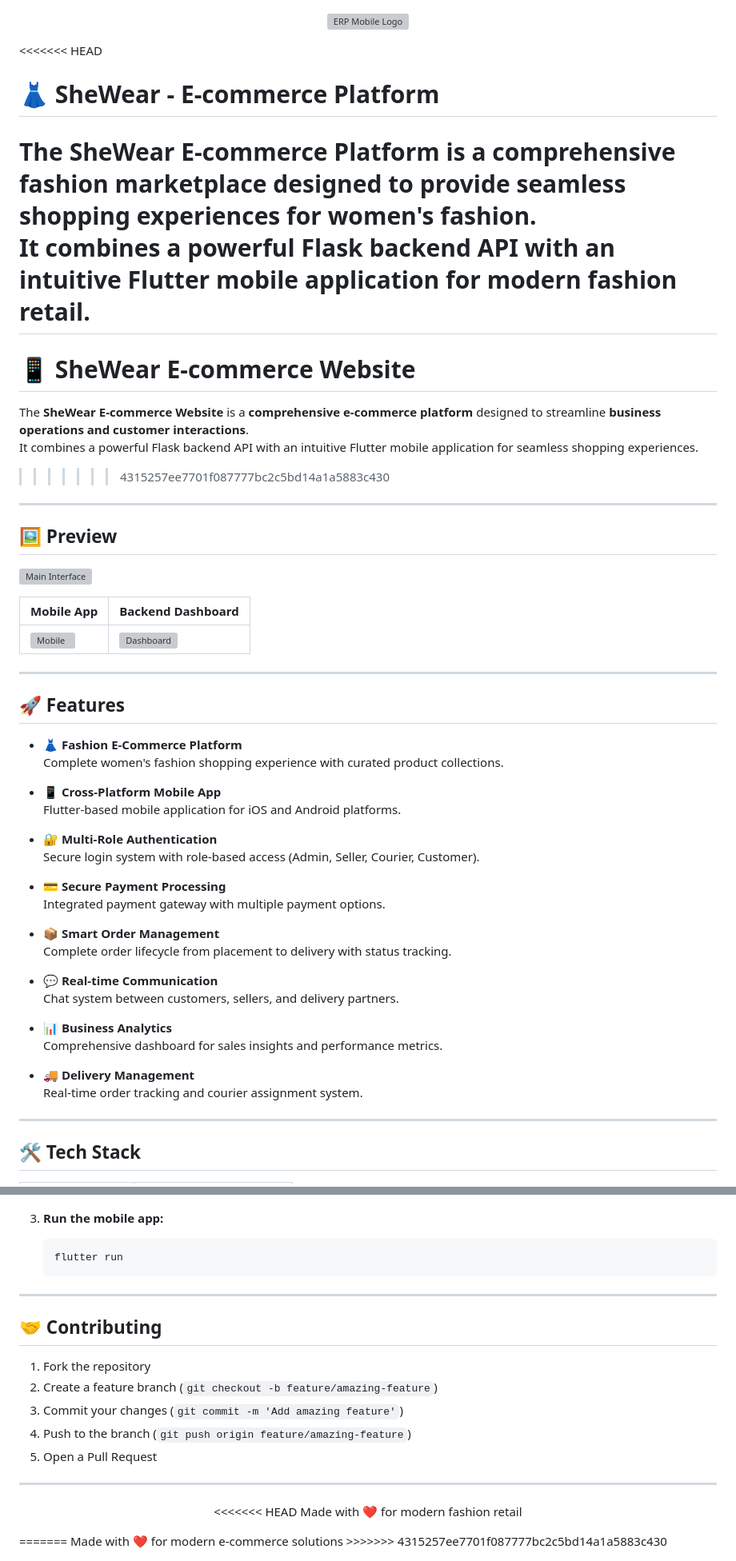
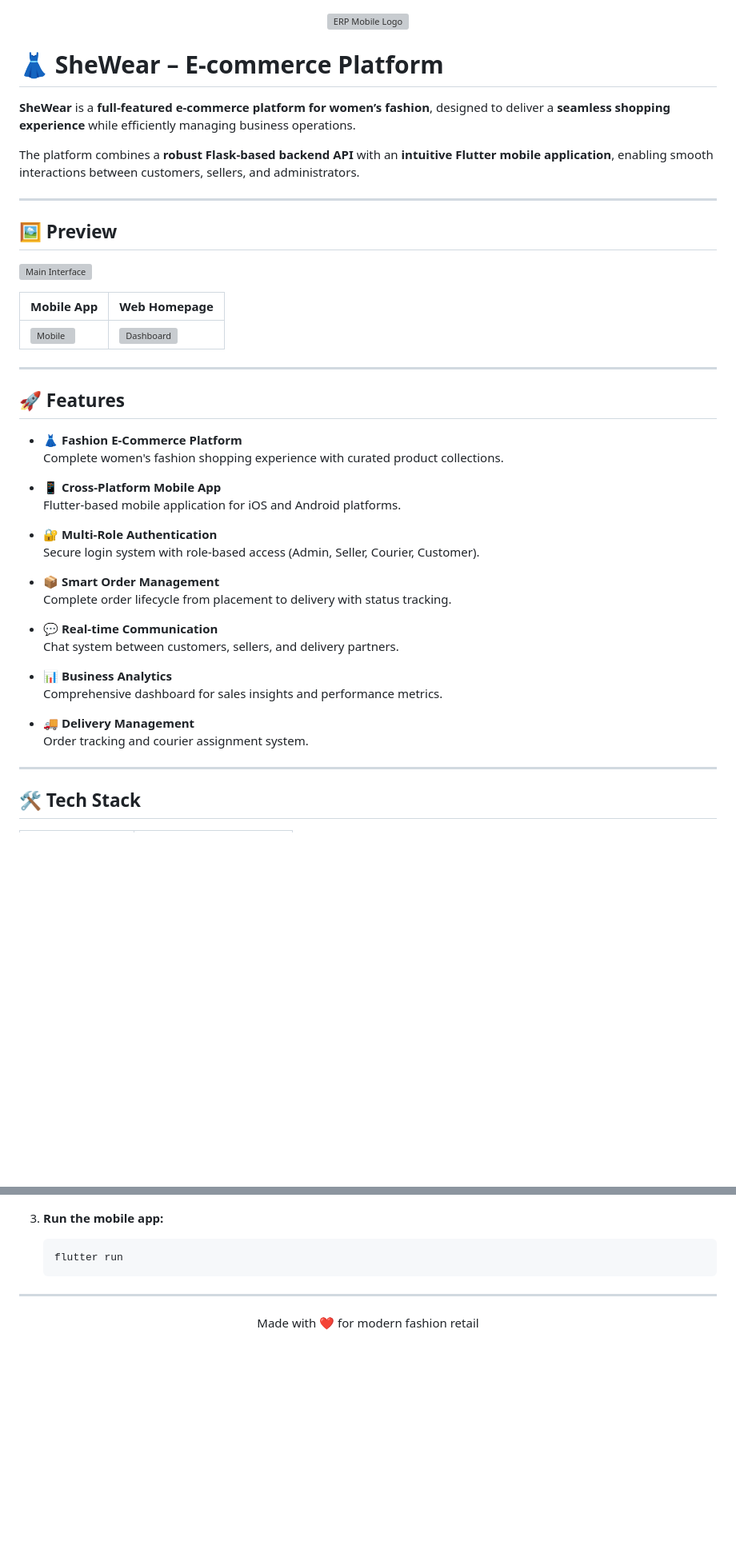
Before and after one commit to VJavier05/E-commerce, a Markdown page: README.md, 2 parts joined by grey strips. Shown at 80% size. GitHub-like rendering; blank space fills up the shorter version; grey boxes are pictures that could not be loaded.

Commit message:
Refine README content and formatting
Updated the README to enhance clarity and consistency in the project description and features. Removed redundant sections and improved formatting.

```diff
--- a/README.md
+++ b/README.md
@@ -2,18 +2,12 @@
   <img src="mobile_app/erp_mobile/assets/logos/splash_logo_white.png" alt="ERP Mobile Logo" width="250">
 </p>
 
-<<<<<<< HEAD
-# 👗 SheWear - E-commerce Platform
+# 👗 SheWear – E-commerce Platform
 
-The **SheWear E-commerce Platform** is a **comprehensive fashion marketplace** designed to provide **seamless shopping experiences for women's fashion**.
-It combines a powerful Flask backend API with an intuitive Flutter mobile application for modern fashion retail.
-=======
+**SheWear** is a **full-featured e-commerce platform for women’s fashion**, designed to deliver a **seamless shopping experience** while efficiently managing business operations.
 
-# 📱 SheWear E-commerce Website
+The platform combines a **robust Flask-based backend API** with an **intuitive Flutter mobile application**, enabling smooth interactions between customers, sellers, and administrators.
 
-The **SheWear E-commerce Website** is a **comprehensive e-commerce platform** designed to streamline **business operations and customer interactions**.
-It combines a powerful Flask backend API with an intuitive Flutter mobile application for seamless shopping experiences.
->>>>>>> 4315257ee7701f087777bc2c5bd14a1a5883c430
 
 ---
 
@@ -23,3 +17,3 @@ It combines a powerful Flask backend API with an intuitive Flutter mobile applic
 
-| Mobile App | Backend Dashboard |
+| Mobile App | Web Homepage |
 |-----------|-------------------|
@@ -38,9 +32,6 @@ It combines a powerful Flask backend API with an intuitive Flutter mobile applic
 - 🔐 **Multi-Role Authentication**
   Secure login system with role-based access (Admin, Seller, Courier, Customer).
 
-- 💳 **Secure Payment Processing**
-  Integrated payment gateway with multiple payment options.
-
 - 📦 **Smart Order Management**
   Complete order lifecycle from placement to delivery with status tracking.
 
@@ -51,7 +42,7 @@ It combines a powerful Flask backend API with an intuitive Flutter mobile applic
   Comprehensive dashboard for sales insights and performance metrics.
 
 - 🚚 **Delivery Management**
-  Real-time order tracking and courier assignment system.
+  Order tracking and courier assignment system.
 
 ---
 
@@ -133,21 +124,6 @@ SheWear-E-commerce/
 
 ---
 
-## 🤝 Contributing
-
-1. Fork the repository
-2. Create a feature branch (`git checkout -b feature/amazing-feature`)
-3. Commit your changes (`git commit -m 'Add amazing feature'`)
-4. Push to the branch (`git push origin feature/amazing-feature`)
-5. Open a Pull Request
-
----
-
 <p align="center">
-<<<<<<< HEAD
   Made with ❤️ for modern fashion retail
 </p>
-=======
-  Made with ❤️ for modern e-commerce solutions
-</p>
->>>>>>> 4315257ee7701f087777bc2c5bd14a1a5883c430
```
Also changed, not shown: other parts of README.md (+2 -2 lines).
